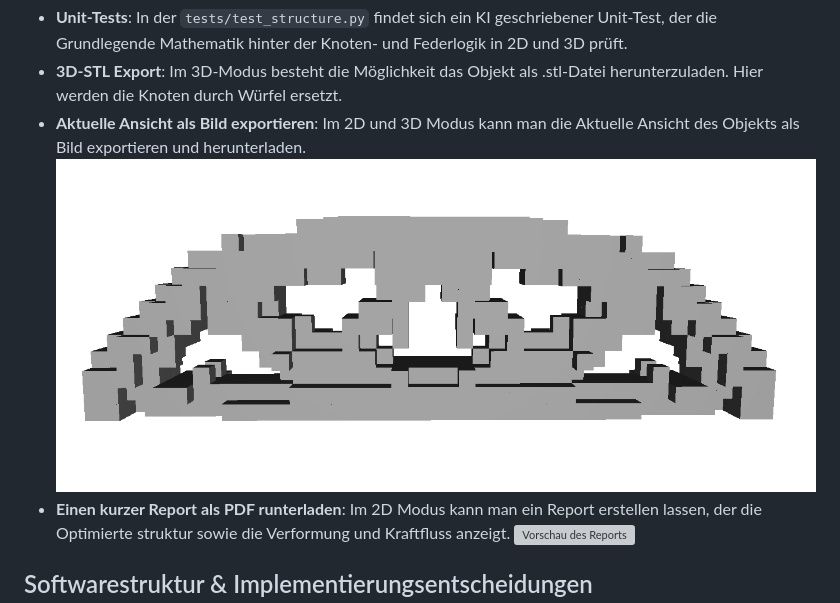
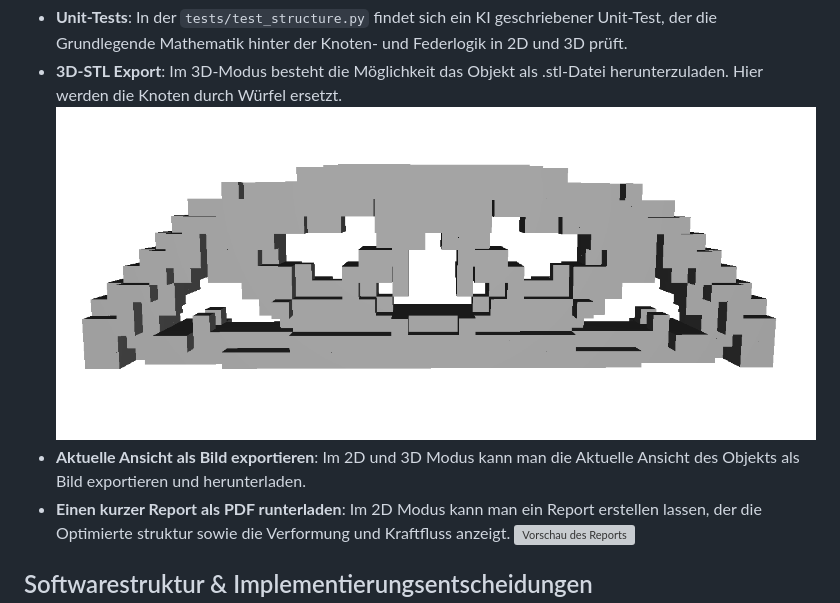
Before and after one commit to kunzechriz/MechanicalAnalysis, a Markdown page: README.md, the part around the change. Rendered like a GitHub page; grey boxes are pictures that could not be loaded.

```diff
--- a/README.md
+++ b/README.md
@@ -125,8 +125,8 @@ Zwei Beispiele finden sich unter `test_uploads/`.
 
 *  **Unit-Tests**: In der `tests/test_structure.py` findet sich ein KI geschriebener Unit-Test, der die Grundlegende Mathematik hinter der Knoten- und Federlogik in 2D und 3D prüft.
 *  **3D-STL Export**: Im 3D-Modus besteht die Möglichkeit das Objekt als .stl-Datei herunterzuladen. Hier werden die Knoten durch Würfel ersetzt.
+![Verformungsanalyse](images/stl_export.png)
 *  **Aktuelle Ansicht als Bild exportieren**: Im 2D und 3D Modus kann man die Aktuelle Ansicht des Objekts als Bild exportieren und herunterladen.
-![Verformungsanalyse](images/stl_export.png)
 *  **Einen kurzer Report als PDF runterladen**: Im 2D Modus kann man ein Report erstellen lassen, der die Optimierte struktur sowie die Verformung und Kraftfluss anzeigt.
 [![Vorschau des Reports](images/Report_Vorschau.png)](images/Topologie_Report.pdf)
 
```
